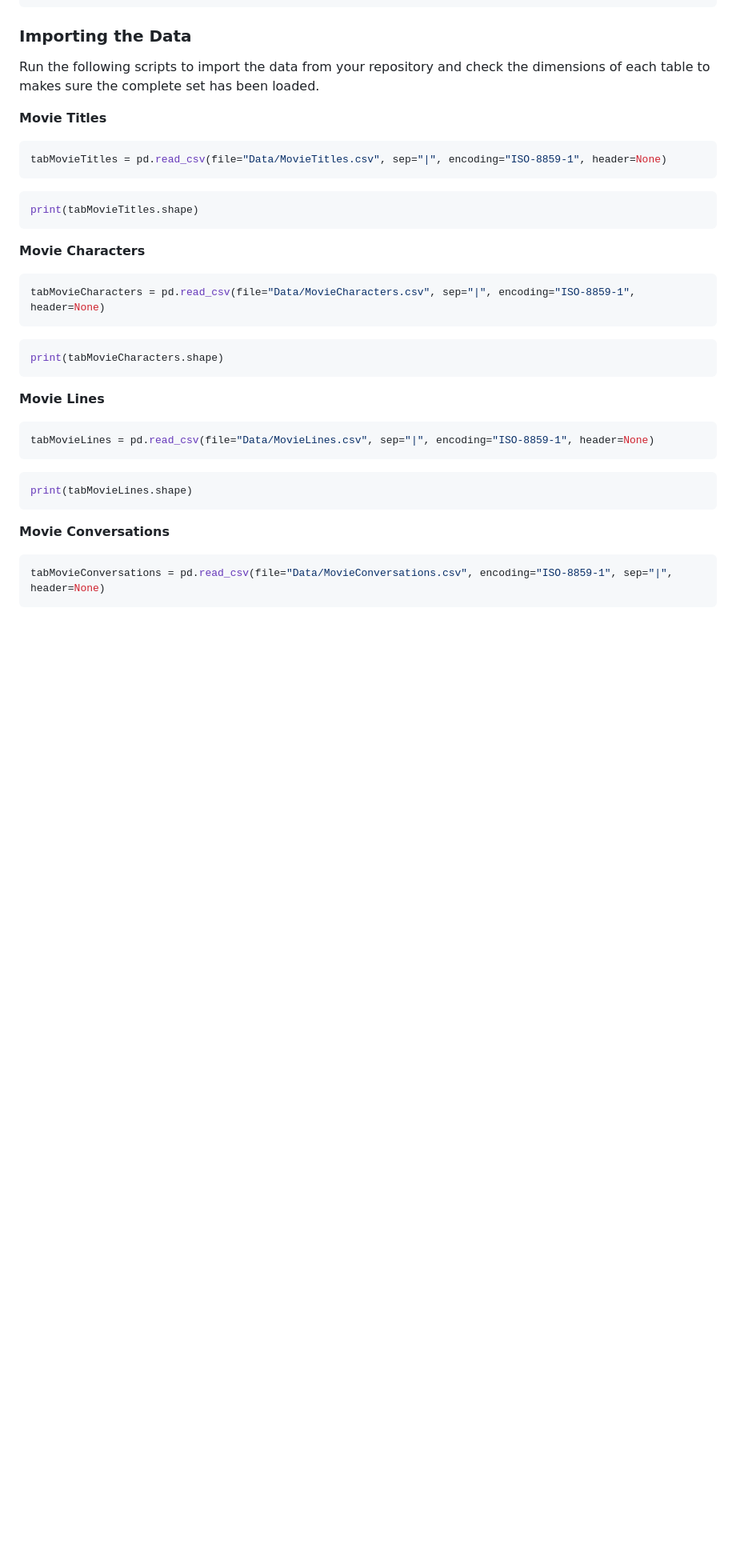
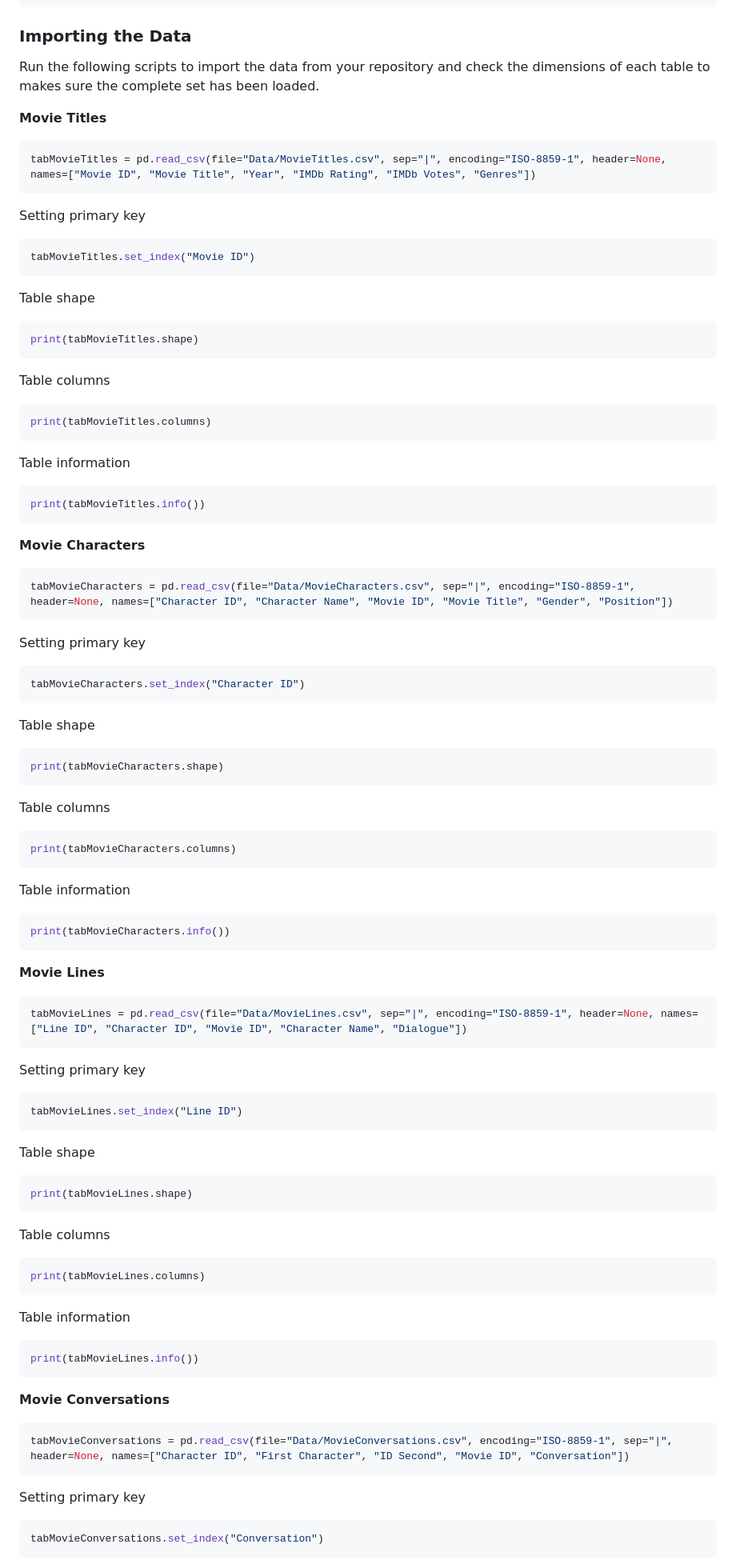
Before and after one commit to Ankit-Saxena-7/communication-in-films, a Markdown page: Report.md, the part around the change printed below. Shown: that part at 80% size. GitHub-like rendering; blank space fills up the shorter version.

````diff
--- a/Report.md
+++ b/Report.md
@@ -78,40 +78,89 @@ Run the following scripts to import the data from your repository and check the
 __Movie Titles__
 
 ```python
-tabMovieTitles = pd.read_csv(file="Data/MovieTitles.csv", sep="|", encoding="ISO-8859-1", header=None)
+tabMovieTitles = pd.read_csv(file="Data/MovieTitles.csv", sep="|", encoding="ISO-8859-1", header=None, names=["Movie ID", "Movie Title", "Year", "IMDb Rating", "IMDb Votes", "Genres"])
 ```
 
+Setting primary key
+```python
+tabMovieTitles.set_index("Movie ID")
+```
 
+Table shape
 ```python
 print(tabMovieTitles.shape)
+```
+
+Table columns
+```python
+print(tabMovieTitles.columns)
+```
+
+Table information
+```python
+print(tabMovieTitles.info())
 ```
 
 __Movie Characters__
 
 ```python
-tabMovieCharacters = pd.read_csv(file="Data/MovieCharacters.csv", sep="|", encoding="ISO-8859-1", header=None)
+tabMovieCharacters = pd.read_csv(file="Data/MovieCharacters.csv", sep="|", encoding="ISO-8859-1", header=None, names=["Character ID", "Character Name", "Movie ID", "Movie Title", "Gender", "Position"])
 ```
 
+Setting primary key
+```python
+tabMovieCharacters.set_index("Character ID")
+```
 
+Table shape
 ```python
 print(tabMovieCharacters.shape)
+```
+
+Table columns
+```python
+print(tabMovieCharacters.columns)
+```
+
+Table information
+```python
+print(tabMovieCharacters.info())
 ```
 
 __Movie Lines__
 
 ```python
-tabMovieLines = pd.read_csv(file="Data/MovieLines.csv", sep="|", encoding="ISO-8859-1", header=None)
+tabMovieLines = pd.read_csv(file="Data/MovieLines.csv", sep="|", encoding="ISO-8859-1", header=None, names=["Line ID", "Character ID", "Movie ID", "Character Name", "Dialogue"])
 ```
 
+Setting primary key
+```python
+tabMovieLines.set_index("Line ID")
+```
 
+Table shape
 ```python
 print(tabMovieLines.shape)
+```
+
+Table columns
+```python
+print(tabMovieLines.columns)
+```
+
+Table information
+```python
+print(tabMovieLines.info())
 ```
 
 __Movie Conversations__
 
 ```python
-tabMovieConversations = pd.read_csv(file="Data/MovieConversations.csv", encoding="ISO-8859-1", sep="|", header=None)
+tabMovieConversations = pd.read_csv(file="Data/MovieConversations.csv", encoding="ISO-8859-1", sep="|", header=None, names=["Character ID", "First Character", "ID Second", "Movie ID", "Conversation"])
 ```
 
+Setting primary key
+```python
+tabMovieConversations.set_index("Conversation")
+```
 
````
Also changed, not shown: other parts of Report.md (+18 -2 lines), Assets/ERD.png, 2 other files.
